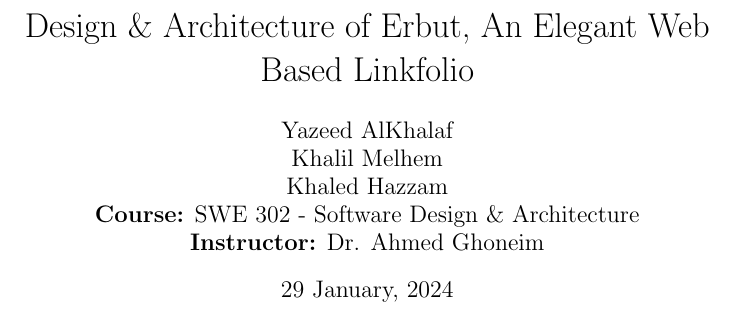
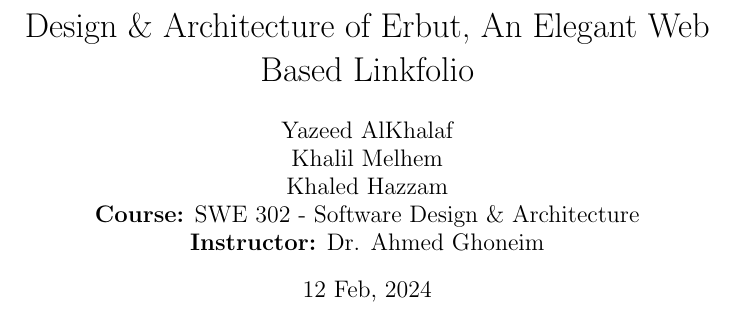
Before and after one commit to YazeedAlKhalaf/swe-302, a LaTeX document (project.tex): part of page 1 of 6, cut so that both start at the same text. Compiled offline with pdfLaTeX.

Commit message:
changed date

```diff
--- a/project.tex
+++ b/project.tex
@@ -12,7 +12,7 @@
     \textbf{Course:} SWE 302 - Software Design \& Architecture \\
     \textbf{Instructor:} Dr. Ahmed Ghoneim
 }
-\date{29 January, 2024}
+\date{12 Feb, 2024}
 
 \begin{document}
 
```
